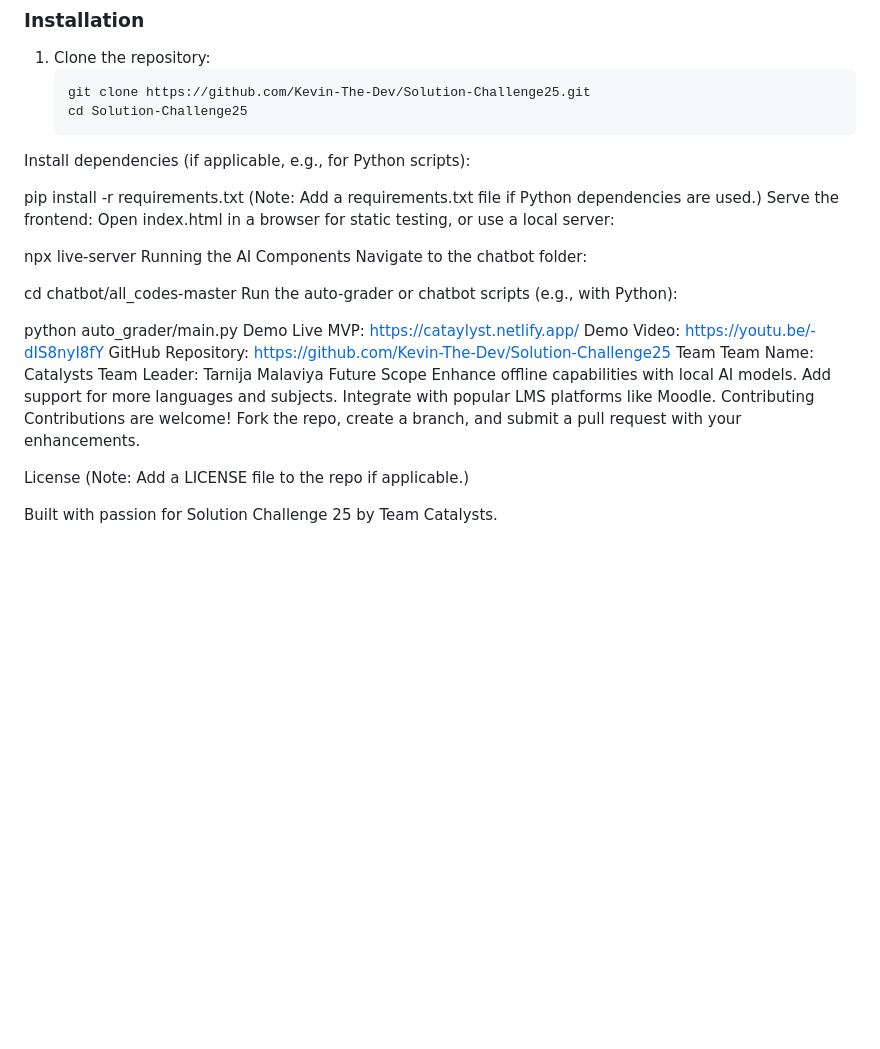
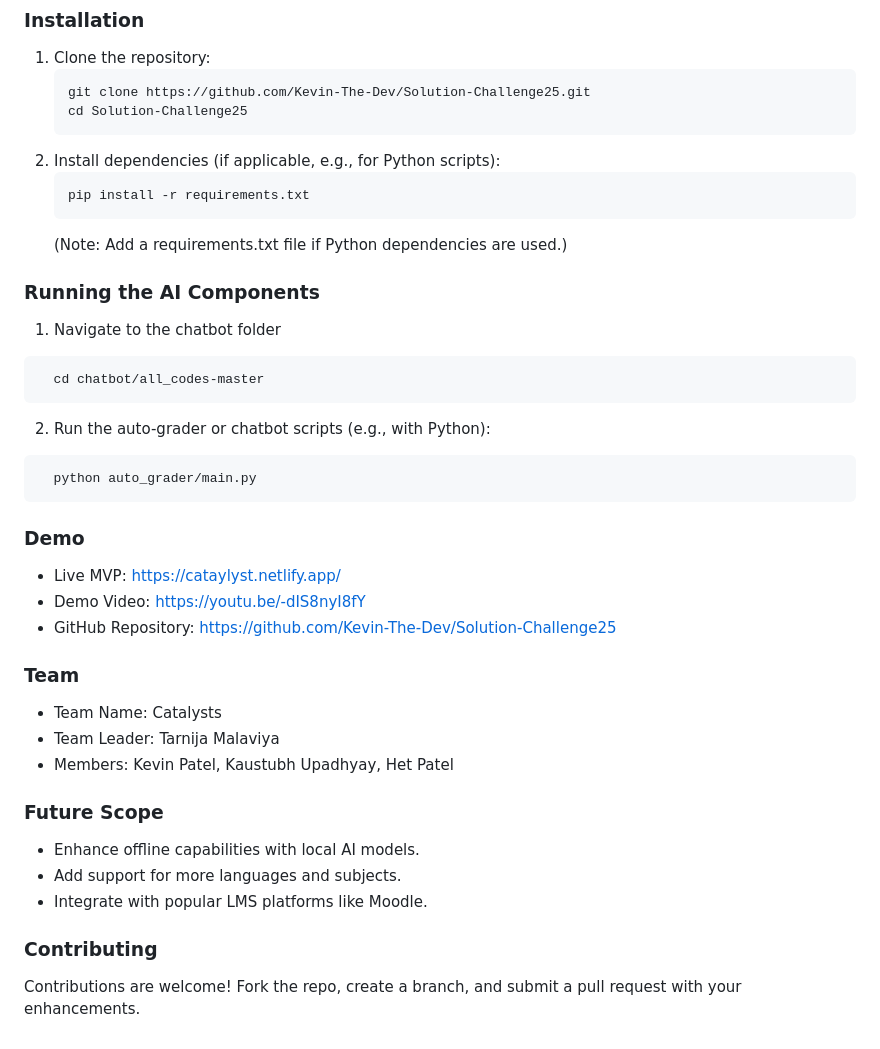
Before and after one commit to Kevin-The-Dev/Solution-Challenge25, a Markdown page: README.md, the part around the change printed below. Rendered like a GitHub page; blank space fills up the shorter version.

````diff
--- a/README.md
+++ b/README.md
@@ -103,34 +105,39 @@ Solution-Challenge25/
    ```bash
    git clone https://github.com/Kevin-The-Dev/Solution-Challenge25.git
    cd Solution-Challenge25
-Install dependencies (if applicable, e.g., for Python scripts):
+   ```
+2. Install dependencies (if applicable, e.g., for Python scripts):
+    ```bash
+   pip install -r requirements.txt
+   ```
+   (Note: Add a requirements.txt file if Python dependencies are used.)
 
-pip install -r requirements.txt
-(Note: Add a requirements.txt file if Python dependencies are used.)
-Serve the frontend: Open index.html in a browser for static testing, or use a local server:
 
-npx live-server
-Running the AI Components Navigate to the chatbot folder:
 
-cd chatbot/all_codes-master
-Run the auto-grader or chatbot scripts (e.g., with Python):
+### Running the AI Components
+1. Navigate to the chatbot folder
+ ```bash
+   cd chatbot/all_codes-master
+   ```
+2. Run the auto-grader or chatbot scripts (e.g., with Python):
+ ```bash
+   python auto_grader/main.py
+   ```
 
-python auto_grader/main.py
-Demo
-Live MVP: https://cataylyst.netlify.app/
-Demo Video: https://youtu.be/-dIS8nyI8fY
-GitHub Repository: https://github.com/Kevin-The-Dev/Solution-Challenge25
-Team
-Team Name: Catalysts
-Team Leader: Tarnija Malaviya
-Future Scope
-Enhance offline capabilities with local AI models.
-Add support for more languages and subjects.
-Integrate with popular LMS platforms like Moodle.
-Contributing
+### Demo
+- Live MVP: https://cataylyst.netlify.app/
+- Demo Video: https://youtu.be/-dIS8nyI8fY
+- GitHub Repository: https://github.com/Kevin-The-Dev/Solution-Challenge25
+
+### Team
+- Team Name: Catalysts
+- Team Leader: Tarnija Malaviya
+- Members: Kevin Patel, Kaustubh Upadhyay, Het Patel
+
+### Future Scope
+- Enhance offline capabilities with local AI models.
+- Add support for more languages and subjects.
+- Integrate with popular LMS platforms like Moodle.
+
+### Contributing
 Contributions are welcome! Fork the repo, create a branch, and submit a pull request with your enhancements.
-
-License
-(Note: Add a LICENSE file to the repo if applicable.)
-
-Built with passion for Solution Challenge 25 by Team Catalysts.
````
Also changed, not shown: other parts of README.md (+20 -18 lines).
